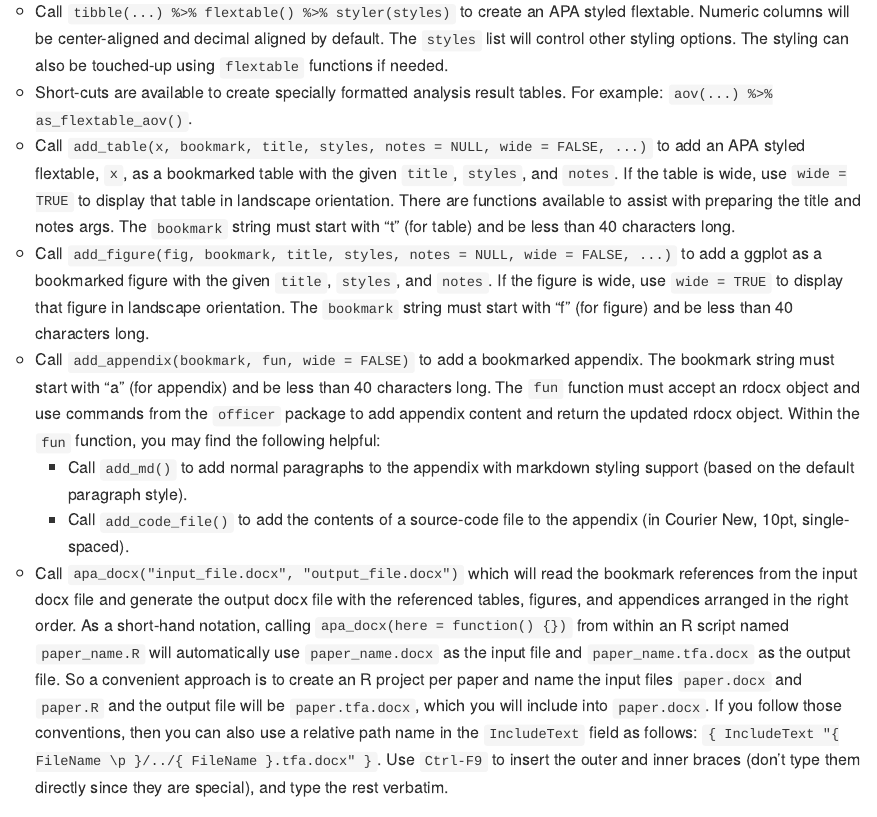
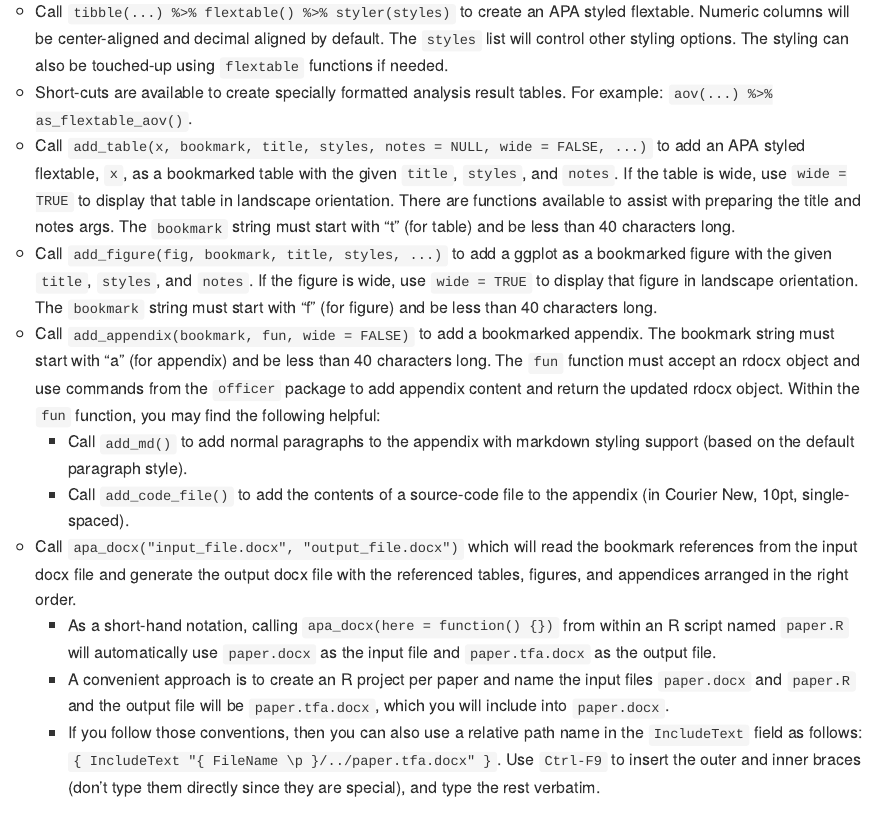
Before and after one commit to toddagood/apatfa, an R Markdown document (README.Rmd): the page in a window 1100 px wide, from 1830 px down. The pictures show the output file README.md that the author committed with the source, drawn offline in the style of GitHub; badge pictures from the web are left out.

Commit message:
Doc updates.

```diff
--- a/README.Rmd
+++ b/README.Rmd
@@ -121,20 +123,0 @@ extrafont::fonts()
-  * Call `tibble(...) %>% flextable() %>% styler(styles)` to create
-    an APA styled flextable.  Numeric columns will be center-aligned
-    and decimal aligned by default.  The `styles` list will control other
-    styling options.  The styling can also be touched-up using
-    `flextable` functions if needed.
-  * Short-cuts are available to create specially formatted analysis
-    result tables.  For example: `aov(...) %>% as_flextable_aov()`.
-  * Call `add_table(x, bookmark, title, styles, notes = NULL, wide = FALSE, ...)`
-    to add an APA styled flextable, `x`, as a bookmarked table with
-    the given `title`, `styles`, and `notes`. If the table is wide, use
-    `wide = TRUE` to display that table in landscape orientation.
-    There are functions available to assist with preparing the title
-    and notes args. The `bookmark` string must start with "t" (for
-    table) and be less than 40 characters long.
-  * Call `add_figure(fig, bookmark, title, styles, notes = NULL, wide = FALSE, ...)`
-    to add a ggplot as a bookmarked figure with the given `title`,
-    `styles`, and `notes`.  If the figure is wide, use `wide = TRUE` to
-    display that figure in landscape orientation.  The
-    `bookmark` string must start with "f" (for figure) and be less than
-    40 characters long.
@@ -141,41 +128,73 @@ extrafont::fonts()
+  * Call `tibble(...) %>% flextable() %>% styler(styles)` to
+    create an APA styled flextable.  Numeric columns will be
+    center-aligned and decimal aligned by default.  The `styles`
+    list will control other styling options.  The styling can
+    also be touched-up using `flextable` functions if needed.
+  * Short-cuts are available to create specially formatted
+    analysis result tables.  For example: `aov(...) %>%
+    as_flextable_aov()`.
+  * Call `add_table(x, bookmark, title, styles, notes = NULL,
+    wide = FALSE, ...)` to add an APA styled flextable, `x`, as
+    a bookmarked table with the given `title`, `styles`, and
+    `notes`. If the table is wide, use `wide = TRUE` to display
+    that table in landscape orientation. There are functions
+    available to assist with preparing the title and notes args.
+    The `bookmark` string must start with "t" (for table) and be
+    less than 40 characters long.
+  * Call `add_figure(fig, bookmark, title, styles, ...)` to
+    add a ggplot as a bookmarked figure with the given
+    `title`, `styles`, and `notes`.  If the figure is wide,
+    use `wide = TRUE` to display that figure in landscape
+    orientation.  The `bookmark` string must start with "f"
+    (for figure) and be less than 40 characters long.
   * Call `add_appendix(bookmark, fun, wide = FALSE)`
-    to add a bookmarked appendix.  The bookmark string must start
-    with "a" (for appendix) and be less than 40 characters long.
-    The `fun` function must accept an
-    rdocx object and use commands from the `officer`
-    package to add appendix content and return the updated rdocx object.
-    Within the `fun` function, you may find the following helpful:
-    * Call `add_md()` to add normal paragraphs to the appendix with
-      markdown styling support (based on the default paragraph style).
+    to add a bookmarked appendix.  The bookmark string must
+    start with "a" (for appendix) and be less than 40
+    characters long. The `fun` function must accept an rdocx
+    object and use commands from the `officer` package to add
+    appendix content and return the updated rdocx object.
+    Within the `fun` function, you may find the following
+    helpful:
+    * Call `add_md()` to add normal paragraphs to the appendix
+      with markdown styling support (based on the default
+      paragraph style).
     * Call `add_code_file()` to add the contents of a
       source-code file to the appendix (in Courier New, 10pt,
       single-spaced).
-  * Call `apa_docx("input_file.docx", "output_file.docx")` which will
-    read the bookmark references from the input docx file and generate
-    the output docx file with the referenced tables, figures, and
-    appendices arranged in the right order.  As a short-hand notation,
-    calling `apa_docx(here = function() {})` from within an R script
-    named `paper_name.R` will automatically use `paper_name.docx` as the
-    input file and `paper_name.tfa.docx` as the output file.  So a
-    convenient approach is to create an R project per paper and
-    name the input files `paper.docx` and `paper.R` and the output file
-    will be `paper.tfa.docx`, which you will include into `paper.docx`.
-    If you follow those conventions, then you can also use a relative
-    path name in the `IncludeText` field as follows: `{ IncludeText "{ FileName \p }/../{ FileName }.tfa.docx" }`.  Use `Ctrl-F9` to insert the outer and inner braces
-    (don't type them directly since they are special), and type the rest verbatim.
+  * Call `apa_docx("input_file.docx", "output_file.docx")`
+    which will read the bookmark references from the input
+    docx file and generate the output docx file with the
+    referenced tables, figures, and appendices arranged in the
+    right order.
+    * As a short-hand notation, calling
+      `apa_docx(here = function() {})` from within an R script
+      named `paper.R` will automatically use `paper.docx` as
+      the input file and `paper.tfa.docx` as the output file.
+    * A convenient approach is to create an R project per
+      paper and name the input files `paper.docx` and
+      `paper.R` and the output file will be `paper.tfa.docx`,
+      which you will include into `paper.docx`.
+    * If you follow those conventions, then you can also use a
+      relative path name in the `IncludeText` field as
+      follows:
+      `{ IncludeText "{ FileName \p }/../paper.tfa.docx" }`.
+      Use `Ctrl-F9` to insert the outer and inner braces
+      (don't type them directly since they are special), and
+      type the rest verbatim.
 
-* Once the output file has been generated, open the input docx file,
-  and if the `IncludeText` field does not auto-update then press
-  `Ctrl-A` (to select all) once and press `F9` (to update all fields) twice.
+* Once the output file has been generated, open the input docx
+  file, and if the `IncludeText` field does not auto-update
+  then press `Ctrl-A` (to select all) once and press `F9` (to
+  update all fields) twice.
 
-* Use `Word > Insert > Cross Reference` to insert or remove references to
-  bookmarks defined in the included file.  Regenerate the output docx
-  file after adding, removing, or re-ording bookmark references.
+* Use `Word > Insert > Cross Reference` to insert or remove
+  references to bookmarks defined in the included file.
+  Regenerate the output docx file after adding, removing, or
+  re-ording bookmark references.
 
 
 The documentation for the functions can be opened with the
 command `help(package = "apatfa")`.
 
-
-To learn more about `apatfa`, start with the vignettes (coming soon):
-`browseVignettes(package = "apatfa")`.
+To learn more about `apatfa`, start with the vignettes
+(coming soon): `browseVignettes(package = "apatfa")`.
```
Also changed, not shown: R/apatfa-package.R (+2 -168 lines), README.md, README.Rmd (115 more changed lines), 2 other files.
